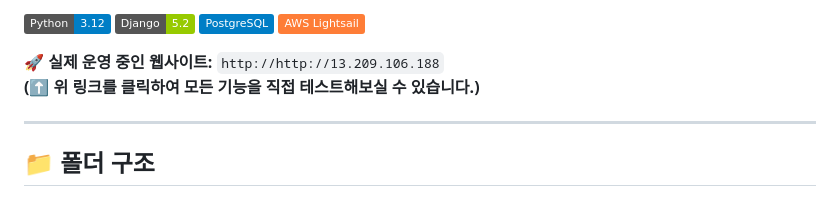
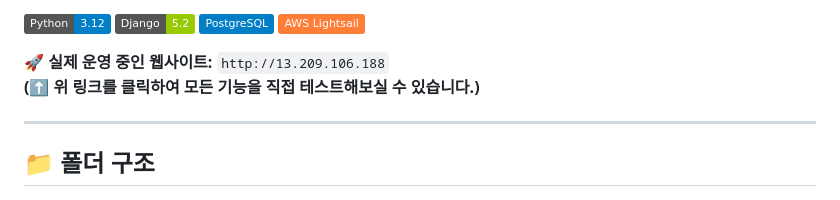
Before and after one commit to hoyonzz/Final_JumptoDjango, a Markdown page: README_최종.md, the part around the change. GitHub-like rendering; badges without logos.

Commit message:
오타 수정

```diff
--- a/README_최종.md
+++ b/README_최종.md
@@ -17,7 +17,7 @@
 
 [![Python](https://img.shields.io/badge/Python-3.12-blue?logo=python&logoColor=white)](https://www.python.org) [![Django](https://img.shields.io/badge/Django-5.2-green?logo=django&logoColor=white)](https://www.djangoproject.com/) [![PostgreSQL](https://img.shields.io/badge/PostgreSQL-blue?logo=postgresql&logoColor=white)](https://www.postgresql.org/) [![AWS](https://img.shields.io/badge/AWS%20Lightsail-orange?logo=amazon-aws&logoColor=white)](https://aws.amazon.com/lightsail/)
 
-**🚀 실제 운영 중인 웹사이트:** `http://http://13.209.106.188`
+**🚀 실제 운영 중인 웹사이트:** `http://13.209.106.188`
 **(⬆️ 위 링크를 클릭하여 모든 기능을 직접 테스트해보실 수 있습니다.)**
 
 ***
```
